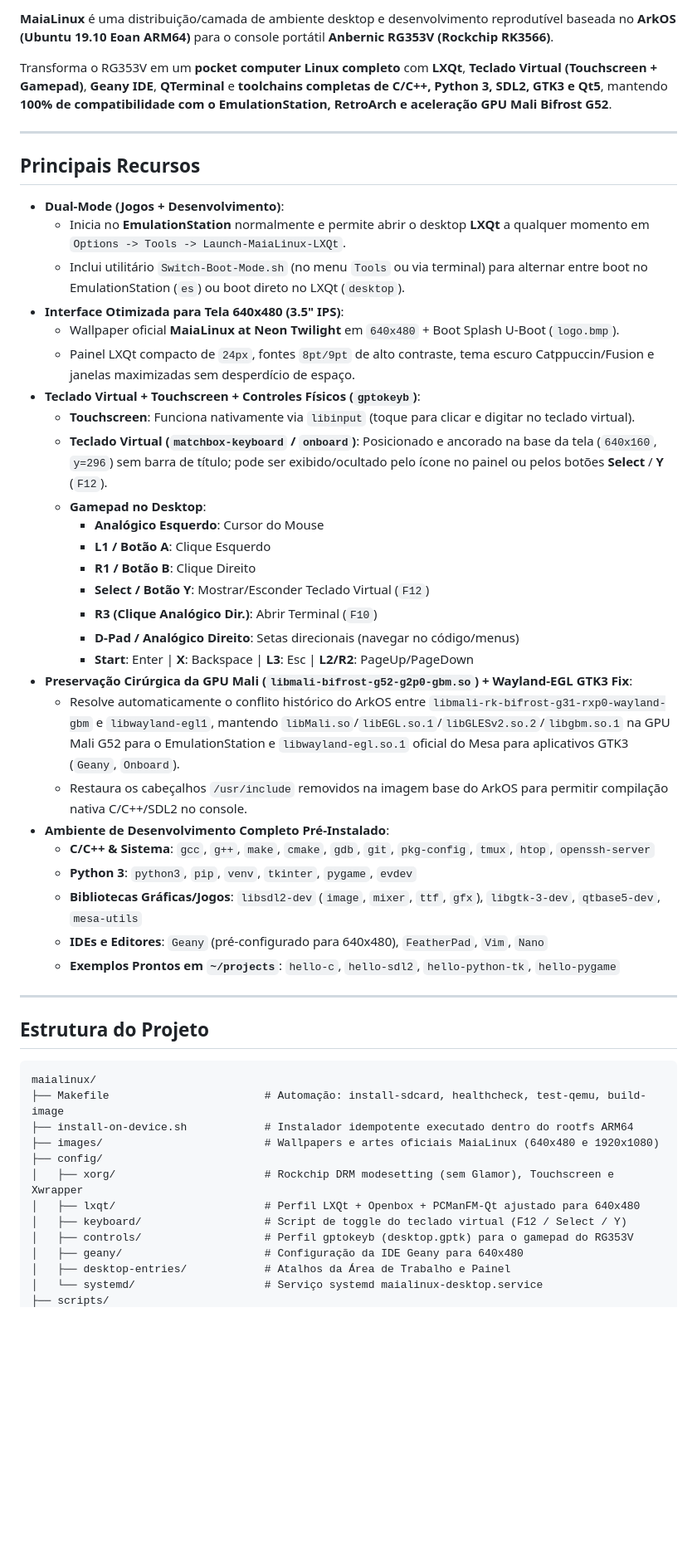
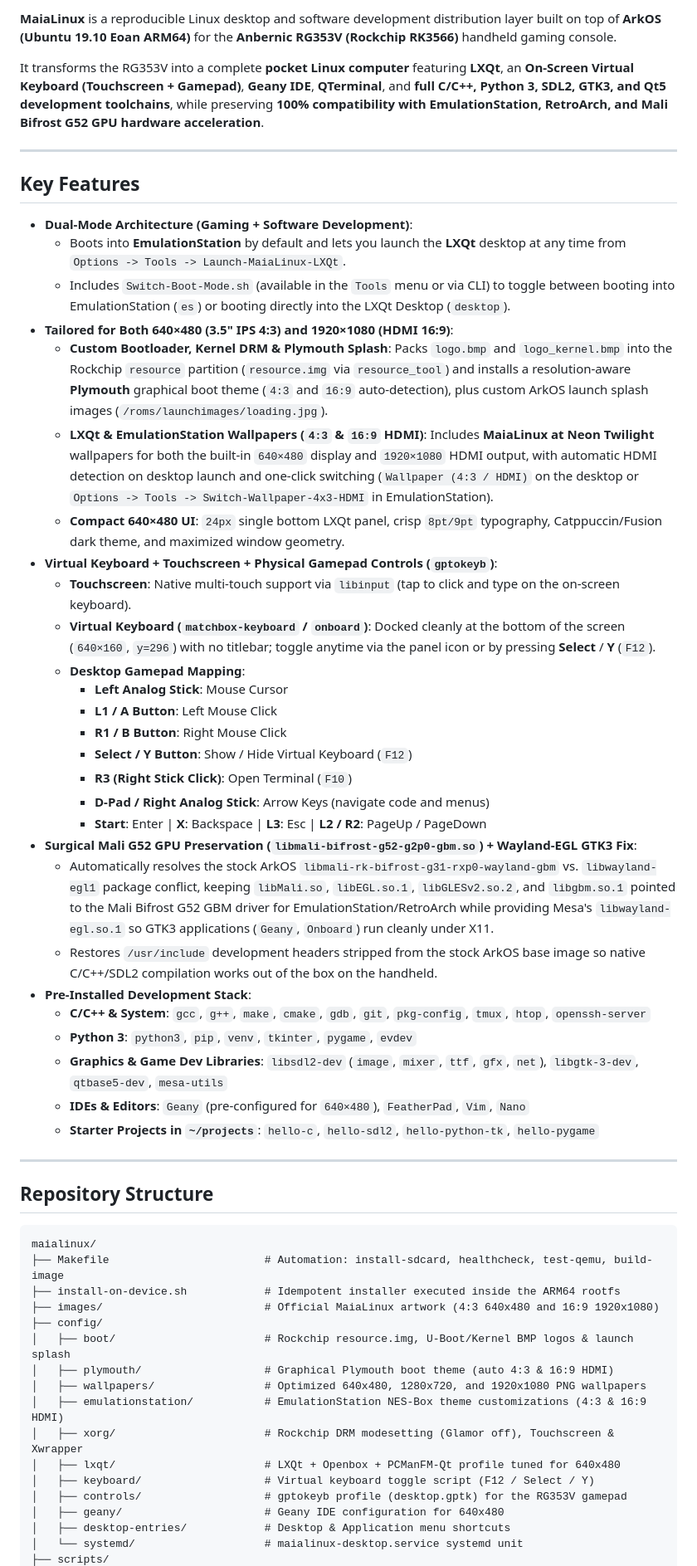
Before and after one commit to souzamonteiro/maialinux, a Markdown page: README.md, the part around one of its changes. Shown at 83% size. Rendered like a GitHub page; blank space fills up the shorter version.

Commit message:
Translate README.md to English and document HDMI/bootloader features

````diff
--- a/README.md
+++ b/README.md
@@ -4,54 +4,59 @@
 
-**MaiaLinux** é uma distribuição/camada de ambiente desktop e desenvolvimento reprodutível baseada no **ArkOS (Ubuntu 19.10 Eoan ARM64)** para o console portátil **Anbernic RG353V (Rockchip RK3566)**.
+**MaiaLinux** is a reproducible Linux desktop and software development distribution layer built on top of **ArkOS (Ubuntu 19.10 Eoan ARM64)** for the **Anbernic RG353V (Rockchip RK3566)** handheld gaming console.
 
-Transforma o RG353V em um **pocket computer Linux completo** com **LXQt**, **Teclado Virtual (Touchscreen + Gamepad)**, **Geany IDE**, **QTerminal** e **toolchains completas de C/C++, Python 3, SDL2, GTK3 e Qt5**, mantendo **100% de compatibilidade com o EmulationStation, RetroArch e aceleração GPU Mali Bifrost G52**.
+It transforms the RG353V into a complete **pocket Linux computer** featuring **LXQt**, an **On-Screen Virtual Keyboard (Touchscreen + Gamepad)**, **Geany IDE**, **QTerminal**, and **full C/C++, Python 3, SDL2, GTK3, and Qt5 development toolchains**, while preserving **100% compatibility with EmulationStation, RetroArch, and Mali Bifrost G52 GPU hardware acceleration**.
 
 ---
 
-## Principais Recursos
+## Key Features
 
-- **Dual-Mode (Jogos + Desenvolvimento)**:
-  - Inicia no **EmulationStation** normalmente e permite abrir o desktop **LXQt** a qualquer momento em `Options -> Tools -> Launch-MaiaLinux-LXQt`.
-  - Inclui utilitário `Switch-Boot-Mode.sh` (no menu `Tools` ou via terminal) para alternar entre boot no EmulationStation (`es`) ou boot direto no LXQt (`desktop`).
-- **Interface Otimizada para Tela 640x480 (3.5" IPS)**:
-  - Wallpaper oficial **MaiaLinux at Neon Twilight** em `640x480` + Boot Splash U-Boot (`logo.bmp`).
-  - Painel LXQt compacto de `24px`, fontes `8pt/9pt` de alto contraste, tema escuro Catppuccin/Fusion e janelas maximizadas sem desperdício de espaço.
-- **Teclado Virtual + Touchscreen + Controles Físicos (`gptokeyb`)**:
-  - **Touchscreen**: Funciona nativamente via `libinput` (toque para clicar e digitar no teclado virtual).
-  - **Teclado Virtual (`matchbox-keyboard` / `onboard`)**: Posicionado e ancorado na base da tela (`640x160`, `y=296`) sem barra de título; pode ser exibido/ocultado pelo ícone no painel ou pelos botões **Select** / **Y** (`F12`).
-  - **Gamepad no Desktop**:
-    - **Analógico Esquerdo**: Cursor do Mouse
-    - **L1 / Botão A**: Clique Esquerdo
-    - **R1 / Botão B**: Clique Direito
-    - **Select / Botão Y**: Mostrar/Esconder Teclado Virtual (`F12`)
-    - **R3 (Clique Analógico Dir.)**: Abrir Terminal (`F10`)
-    - **D-Pad / Analógico Direito**: Setas direcionais (navegar no código/menus)
-    - **Start**: Enter | **X**: Backspace | **L3**: Esc | **L2/R2**: PageUp/PageDown
-- **Preservação Cirúrgica da GPU Mali (`libmali-bifrost-g52-g2p0-gbm.so`) + Wayland-EGL GTK3 Fix**:
-  - Resolve automaticamente o conflito histórico do ArkOS entre `libmali-rk-bifrost-g31-rxp0-wayland-gbm` e `libwayland-egl1`, mantendo `libMali.so`/`libEGL.so.1`/`libGLESv2.so.2`/`libgbm.so.1` na GPU Mali G52 para o EmulationStation e `libwayland-egl.so.1` oficial do Mesa para aplicativos GTK3 (`Geany`, `Onboard`).
-  - Restaura os cabeçalhos `/usr/include` removidos na imagem base do ArkOS para permitir compilação nativa C/C++/SDL2 no console.
-- **Ambiente de Desenvolvimento Completo Pré-Instalado**:
-  - **C/C++ & Sistema**: `gcc`, `g++`, `make`, `cmake`, `gdb`, `git`, `pkg-config`, `tmux`, `htop`, `openssh-server`
+- **Dual-Mode Architecture (Gaming + Software Development)**:
+  - Boots into **EmulationStation** by default and lets you launch the **LXQt** desktop at any time from `Options -> Tools -> Launch-MaiaLinux-LXQt`.
+  - Includes `Switch-Boot-Mode.sh` (available in the `Tools` menu or via CLI) to toggle between booting into EmulationStation (`es`) or booting directly into the LXQt Desktop (`desktop`).
+- **Tailored for Both 640×480 (3.5" IPS 4:3) and 1920×1080 (HDMI 16:9)**:
+  - **Custom Bootloader, Kernel DRM & Plymouth Splash**: Packs `logo.bmp` and `logo_kernel.bmp` into the Rockchip `resource` partition (`resource.img` via `resource_tool`) and installs a resolution-aware **Plymouth** graphical boot theme (`4:3` and `16:9` auto-detection), plus custom ArkOS launch splash images (`/roms/launchimages/loading.jpg`).
+  - **LXQt & EmulationStation Wallpapers (`4:3` & `16:9` HDMI)**: Includes **MaiaLinux at Neon Twilight** wallpapers for both the built-in `640×480` display and `1920×1080` HDMI output, with automatic HDMI detection on desktop launch and one-click switching (`Wallpaper (4:3 / HDMI)` on the desktop or `Options -> Tools -> Switch-Wallpaper-4x3-HDMI` in EmulationStation).
+  - **Compact 640×480 UI**: `24px` single bottom LXQt panel, crisp `8pt/9pt` typography, Catppuccin/Fusion dark theme, and maximized window geometry.
+- **Virtual Keyboard + Touchscreen + Physical Gamepad Controls (`gptokeyb`)**:
+  - **Touchscreen**: Native multi-touch support via `libinput` (tap to click and type on the on-screen keyboard).
+  - **Virtual Keyboard (`matchbox-keyboard` / `onboard`)**: Docked cleanly at the bottom of the screen (`640×160`, `y=296`) with no titlebar; toggle anytime via the panel icon or by pressing **Select** / **Y** (`F12`).
+  - **Desktop Gamepad Mapping**:
+    - **Left Analog Stick**: Mouse Cursor
+    - **L1 / A Button**: Left Mouse Click
+    - **R1 / B Button**: Right Mouse Click
+    - **Select / Y Button**: Show / Hide Virtual Keyboard (`F12`)
+    - **R3 (Right Stick Click)**: Open Terminal (`F10`)
+    - **D-Pad / Right Analog Stick**: Arrow Keys (navigate code and menus)
+    - **Start**: Enter | **X**: Backspace | **L3**: Esc | **L2 / R2**: PageUp / PageDown
+- **Surgical Mali G52 GPU Preservation (`libmali-bifrost-g52-g2p0-gbm.so`) + Wayland-EGL GTK3 Fix**:
+  - Automatically resolves the stock ArkOS `libmali-rk-bifrost-g31-rxp0-wayland-gbm` vs. `libwayland-egl1` package conflict, keeping `libMali.so`, `libEGL.so.1`, `libGLESv2.so.2`, and `libgbm.so.1` pointed to the Mali Bifrost G52 GBM driver for EmulationStation/RetroArch while providing Mesa's `libwayland-egl.so.1` so GTK3 applications (`Geany`, `Onboard`) run cleanly under X11.
+  - Restores `/usr/include` development headers stripped from the stock ArkOS base image so native C/C++/SDL2 compilation works out of the box on the handheld.
+- **Pre-Installed Development Stack**:
+  - **C/C++ & System**: `gcc`, `g++`, `make`, `cmake`, `gdb`, `git`, `pkg-config`, `tmux`, `htop`, `openssh-server`
   - **Python 3**: `python3`, `pip`, `venv`, `tkinter`, `pygame`, `evdev`
-  - **Bibliotecas Gráficas/Jogos**: `libsdl2-dev` (`image`, `mixer`, `ttf`, `gfx`), `libgtk-3-dev`, `qtbase5-dev`, `mesa-utils`
-  - **IDEs e Editores**: `Geany` (pré-configurado para 640x480), `FeatherPad`, `Vim`, `Nano`
-  - **Exemplos Prontos em `~/projects`**: `hello-c`, `hello-sdl2`, `hello-python-tk`, `hello-pygame`
+  - **Graphics & Game Dev Libraries**: `libsdl2-dev` (`image`, `mixer`, `ttf`, `gfx`, `net`), `libgtk-3-dev`, `qtbase5-dev`, `mesa-utils`
+  - **IDEs & Editors**: `Geany` (pre-configured for `640×480`), `FeatherPad`, `Vim`, `Nano`
+  - **Starter Projects in `~/projects`**: `hello-c`, `hello-sdl2`, `hello-python-tk`, `hello-pygame`
 
 ---
 
-## Estrutura do Projeto
+## Repository Structure
 
 ```text
 maialinux/
-├── Makefile                        # Automação: install-sdcard, healthcheck, test-qemu, build-image
-├── install-on-device.sh            # Instalador idempotente executado dentro do rootfs ARM64
-├── images/                         # Wallpapers e artes oficiais MaiaLinux (640x480 e 1920x1080)
+├── Makefile                        # Automation: install-sdcard, healthcheck, test-qemu, build-image
+├── install-on-device.sh            # Idempotent installer executed inside the ARM64 rootfs
+├── images/                         # Official MaiaLinux artwork (4:3 640x480 and 16:9 1920x1080)
 ├── config/
-│   ├── xorg/                       # Rockchip DRM modesetting (sem Glamor), Touchscreen e Xwrapper
-│   ├── lxqt/                       # Perfil LXQt + Openbox + PCManFM-Qt ajustado para 640x480
-│   ├── keyboard/                   # Script de toggle do teclado virtual (F12 / Select / Y)
-│   ├── controls/                   # Perfil gptokeyb (desktop.gptk) para o gamepad do RG353V
-│   ├── geany/                      # Configuração da IDE Geany para 640x480
-│   ├── desktop-entries/            # Atalhos da Área de Trabalho e Painel
-│   └── systemd/                    # Serviço systemd maialinux-desktop.service
+│   ├── boot/                       # Rockchip resource.img, U-Boot/Kernel BMP logos & launch splash
+│   ├── plymouth/                   # Graphical Plymouth boot theme (auto 4:3 & 16:9 HDMI)
+│   ├── wallpapers/                 # Optimized 640x480, 1280x720, and 1920x1080 PNG wallpapers
+│   ├── emulationstation/           # EmulationStation NES-Box theme customizations (4:3 & 16:9 HDMI)
+│   ├── xorg/                       # Rockchip DRM modesetting (Glamor off), Touchscreen & Xwrapper
+│   ├── lxqt/                       # LXQt + Openbox + PCManFM-Qt profile tuned for 640x480
+│   ├── keyboard/                   # Virtual keyboard toggle script (F12 / Select / Y)
+│   ├── controls/                   # gptokeyb profile (desktop.gptk) for the RG353V gamepad
+│   ├── geany/                      # Geany IDE configuration for 640x480
+│   ├── desktop-entries/            # Desktop & Application menu shortcuts
+│   └── systemd/                    # maialinux-desktop.service systemd unit
 ├── scripts/
````
Also changed, not shown: other parts of README.md (+33 -30 lines).
